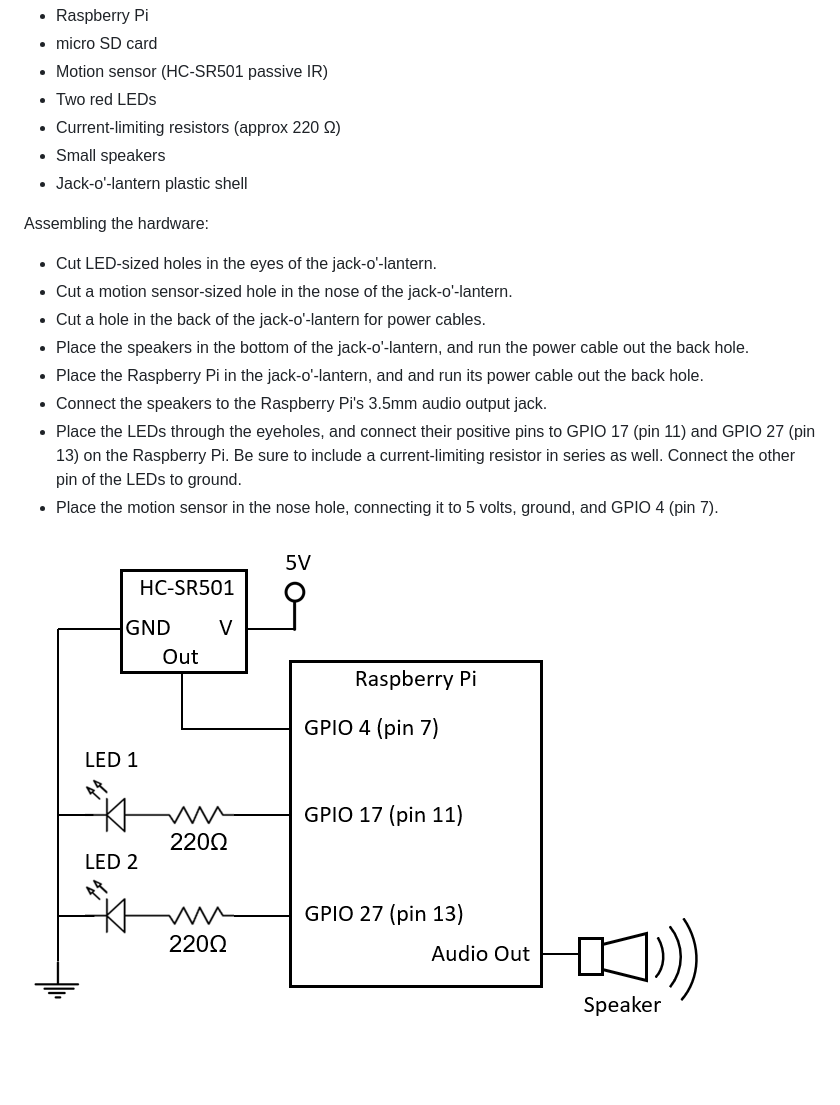
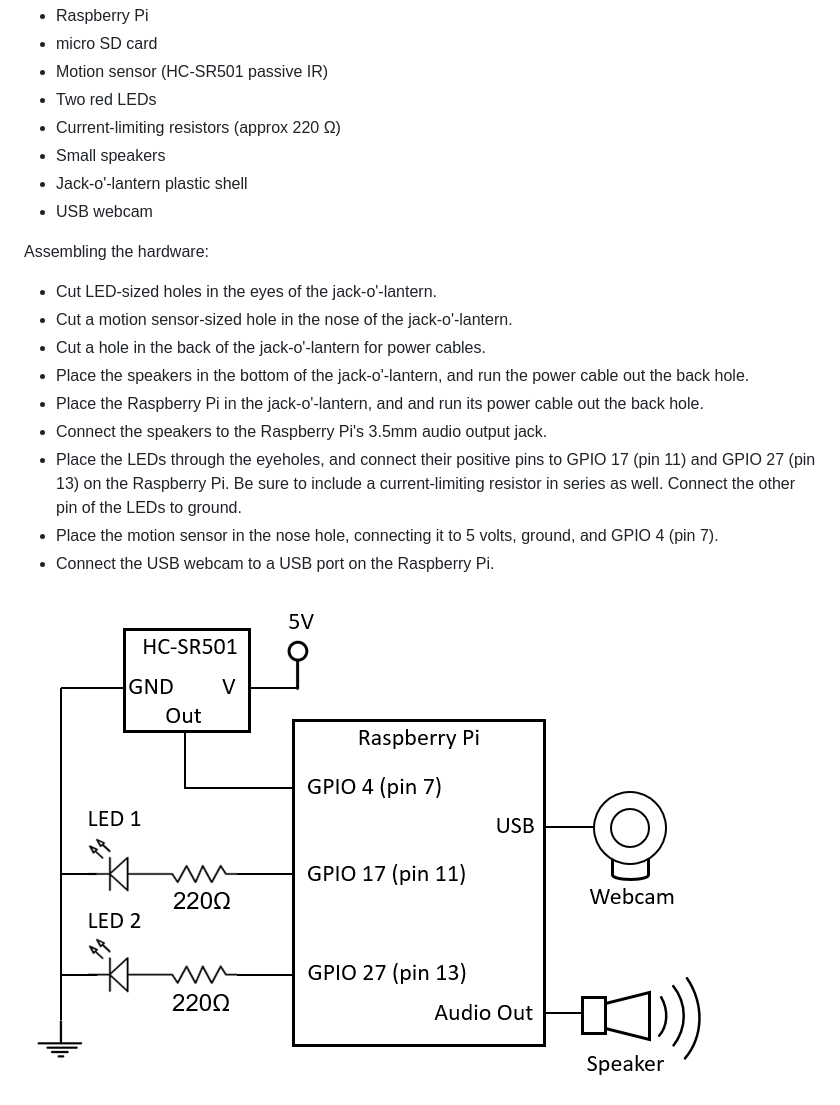
Before and after one commit to matthewjustice/pumpkinpi, a Markdown page: README.md, the part around the change. GitHub-like rendering; pictures changed too: docs/pumpkinpi_wiring_diagram.png; blank space fills up the shorter version.

Commit message:
Updated readme and wiring diagram for webcam support

```diff
--- a/README.md
+++ b/README.md
@@ -16,6 +16,7 @@ Parts needed:
 - Current-limiting resistors (approx 220 Ω)
 - Small speakers
 - Jack-o'-lantern plastic shell
+- USB webcam
 
 Assembling the hardware:
 - Cut LED-sized holes in the eyes of the jack-o'-lantern.
@@ -26,6 +27,7 @@ Assembling the hardware:
 - Connect the speakers to the Raspberry Pi's 3.5mm audio output jack.
 - Place the LEDs through the eyeholes, and connect their positive pins to GPIO 17 (pin 11) and GPIO 27 (pin 13) on the Raspberry Pi. Be sure to include a current-limiting resistor in series as well. Connect the other pin of the LEDs to ground.
 - Place the motion sensor in the nose hole, connecting it to 5 volts, ground, and GPIO 4 (pin 7).
+- Connect the USB webcam to a USB port on the Raspberry Pi.
 
 ![PumpkinPi wiring diagram](docs/pumpkinpi_wiring_diagram.png)
 
```
